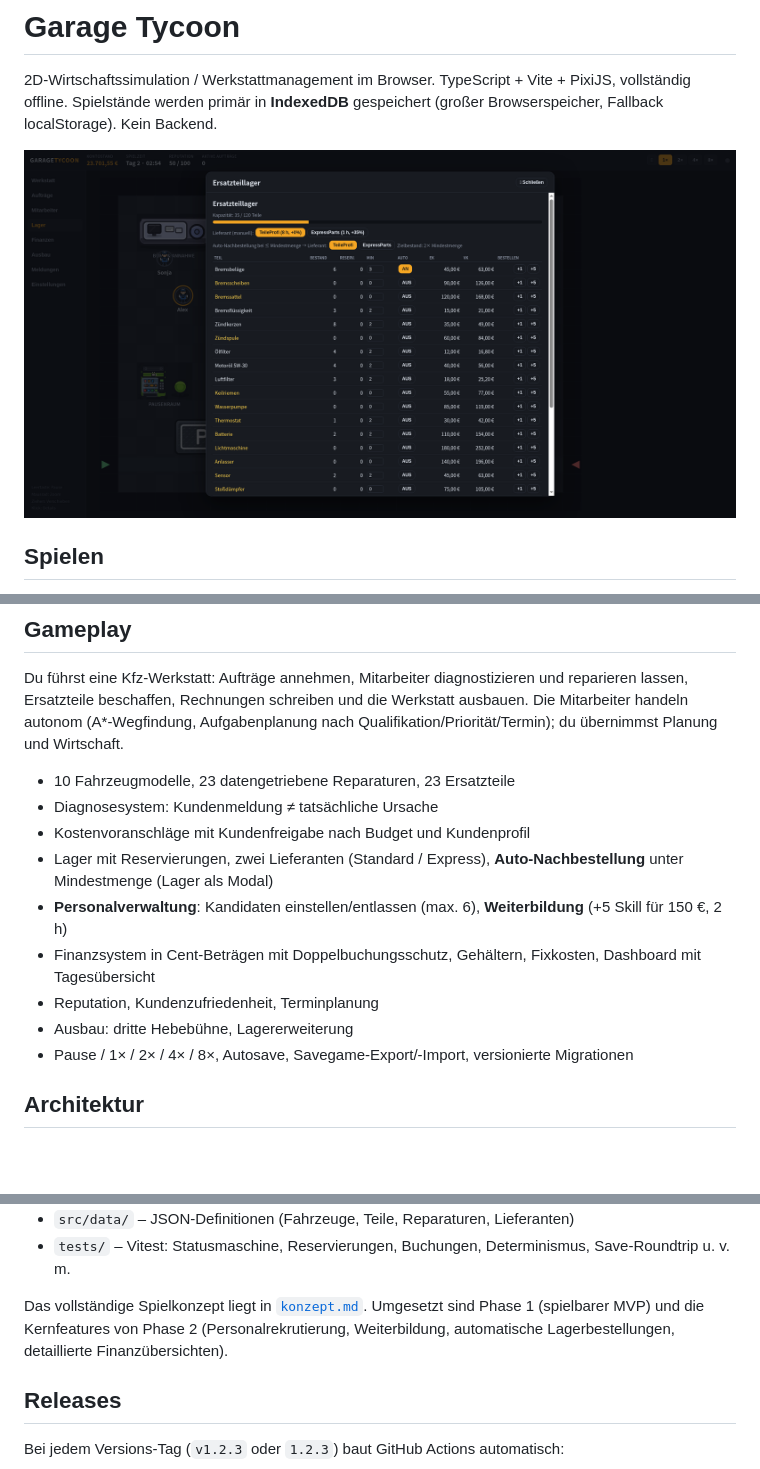
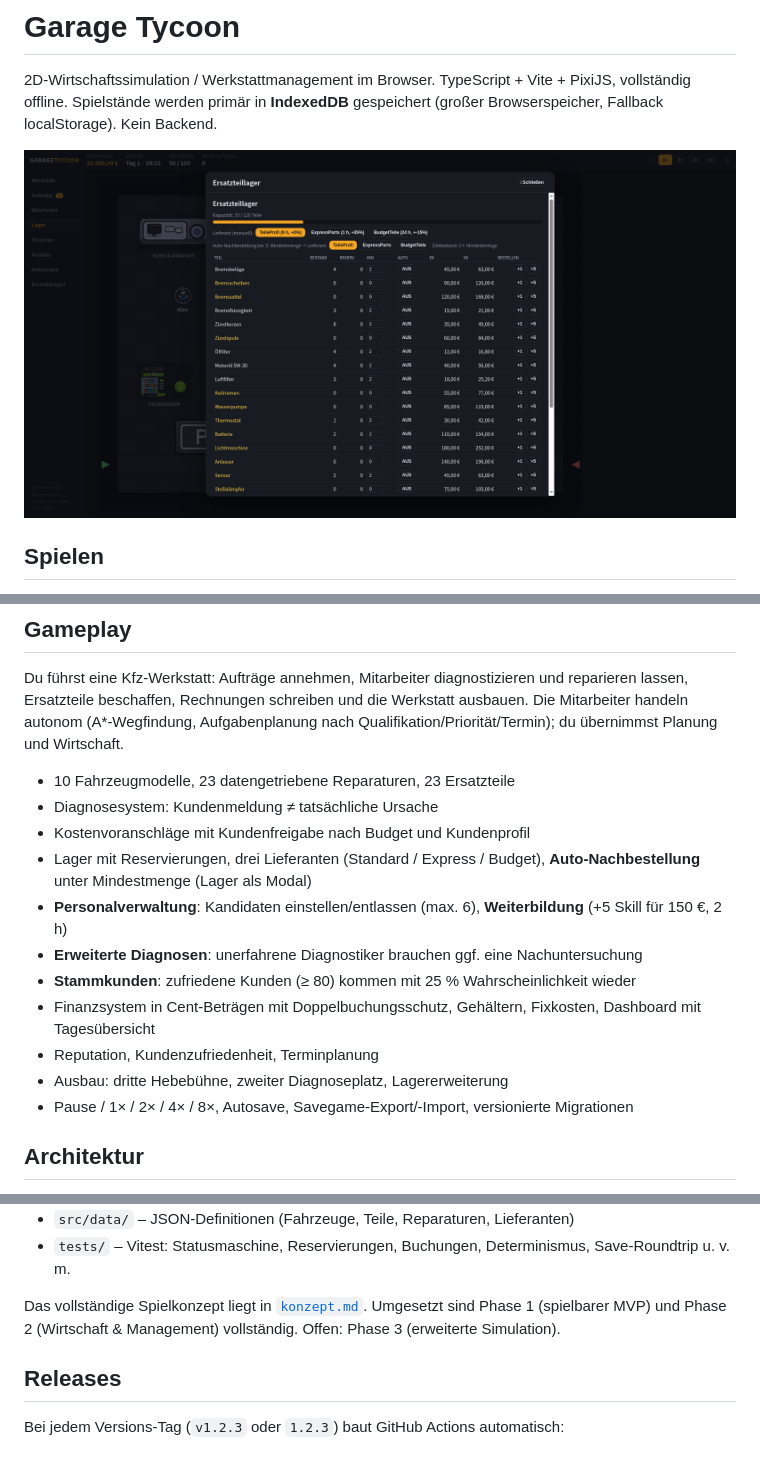
Before and after one commit to swarnat/garage-tycoon, a Markdown page: README.md, 3 parts joined by grey strips. Rendered like a GitHub page; pictures changed too: docs/screenshot.png; blank space fills up the shorter version.

```diff
--- a/README.md
+++ b/README.md
@@ -25,11 +25,13 @@ Du führst eine Kfz-Werkstatt: Aufträge annehmen, Mitarbeiter diagnostizieren u
 - 10 Fahrzeugmodelle, 23 datengetriebene Reparaturen, 23 Ersatzteile
 - Diagnosesystem: Kundenmeldung ≠ tatsächliche Ursache
 - Kostenvoranschläge mit Kundenfreigabe nach Budget und Kundenprofil
-- Lager mit Reservierungen, zwei Lieferanten (Standard / Express), **Auto-Nachbestellung** unter Mindestmenge (Lager als Modal)
+- Lager mit Reservierungen, drei Lieferanten (Standard / Express / Budget), **Auto-Nachbestellung** unter Mindestmenge (Lager als Modal)
 - **Personalverwaltung**: Kandidaten einstellen/entlassen (max. 6), **Weiterbildung** (+5 Skill für 150 €, 2 h)
+- **Erweiterte Diagnosen**: unerfahrene Diagnostiker brauchen ggf. eine Nachuntersuchung
+- **Stammkunden**: zufriedene Kunden (≥ 80) kommen mit 25 % Wahrscheinlichkeit wieder
 - Finanzsystem in Cent-Beträgen mit Doppelbuchungsschutz, Gehältern, Fixkosten, Dashboard mit Tagesübersicht
 - Reputation, Kundenzufriedenheit, Terminplanung
-- Ausbau: dritte Hebebühne, Lagererweiterung
+- Ausbau: dritte Hebebühne, zweiter Diagnoseplatz, Lagererweiterung
 - Pause / 1× / 2× / 4× / 8×, Autosave, Savegame-Export/-Import, versionierte Migrationen
 
 ## Architektur
@@ -46,7 +48,7 @@ Strikte Trennung von Simulation und Rendering:
 - `src/data/` – JSON-Definitionen (Fahrzeuge, Teile, Reparaturen, Lieferanten)
 - `tests/` – Vitest: Statusmaschine, Reservierungen, Buchungen, Determinismus, Save-Roundtrip u. v. m.
 
-Das vollständige Spielkonzept liegt in [`konzept.md`](konzept.md). Umgesetzt sind Phase 1 (spielbarer MVP) und die Kernfeatures von Phase 2 (Personalrekrutierung, Weiterbildung, automatische Lagerbestellungen, detaillierte Finanzübersichten).
+Das vollständige Spielkonzept liegt in [`konzept.md`](konzept.md). Umgesetzt sind Phase 1 (spielbarer MVP) und Phase 2 (Wirtschaft & Management) vollständig. Offen: Phase 3 (erweiterte Simulation).
 
 ## Releases
 
```
Also changed, not shown: 16 other files.
